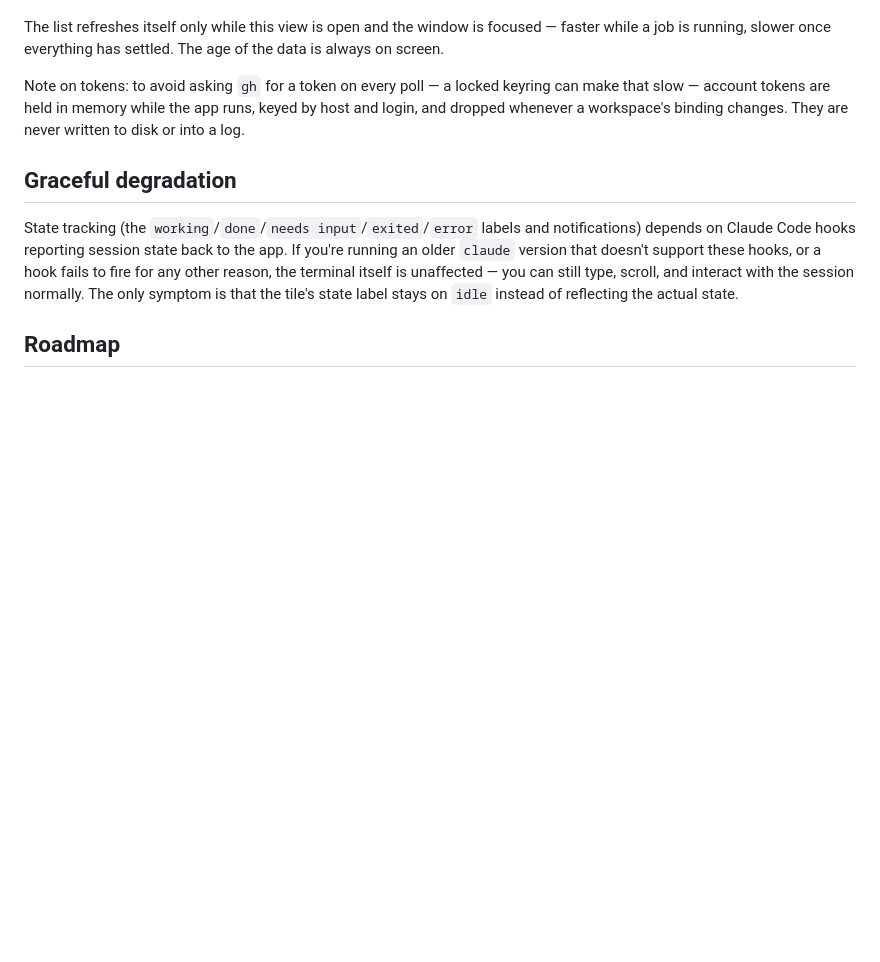
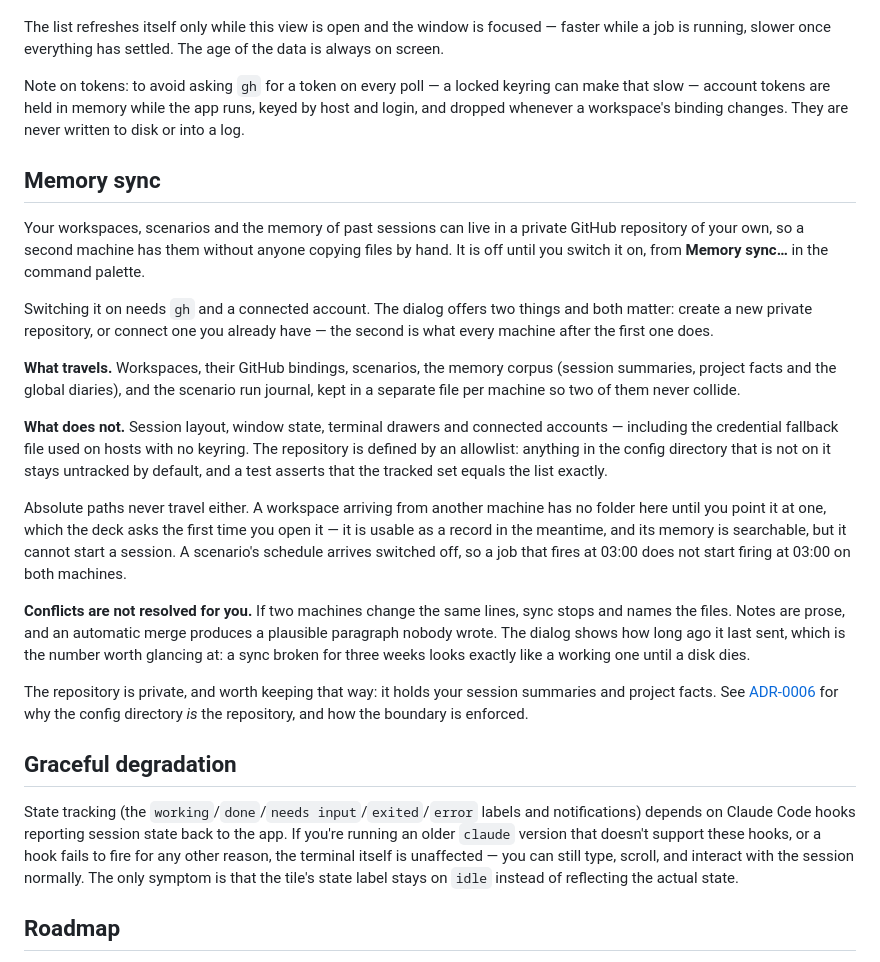
Before and after one commit to followLemmi/cowork-deck, a Markdown page: README.md, the part around the change. Rendered like a GitHub page; blank space fills up the shorter version.

```diff
--- a/README.md
+++ b/README.md
@@ -447,6 +447,42 @@ keyring can make that slow — account tokens are held in memory while the app
 runs, keyed by host and login, and dropped whenever a workspace's binding
 changes. They are never written to disk or into a log.
 
+## Memory sync
+
+Your workspaces, scenarios and the memory of past sessions can live in a private GitHub
+repository of your own, so a second machine has them without anyone copying files by
+hand. It is off until you switch it on, from **Memory sync…** in the command palette.
+
+Switching it on needs `gh` and a connected account. The dialog offers two things and
+both matter: create a new private repository, or connect one you already have — the
+second is what every machine after the first one does.
+
+**What travels.** Workspaces, their GitHub bindings, scenarios, the memory corpus
+(session summaries, project facts and the global diaries), and the scenario run journal,
+kept in a separate file per machine so two of them never collide.
+
+**What does not.** Session layout, window state, terminal drawers and connected
+accounts — including the credential fallback file used on hosts with no keyring. The
+repository is defined by an allowlist: anything in the config directory that is not on
+it stays untracked by default, and a test asserts that the tracked set equals the list
+exactly.
+
+Absolute paths never travel either. A workspace arriving from another machine has no
+folder here until you point it at one, which the deck asks the first time you open it —
+it is usable as a record in the meantime, and its memory is searchable, but it cannot
+start a session. A scenario's schedule arrives switched off, so a job that fires at
+03:00 does not start firing at 03:00 on both machines.
+
+**Conflicts are not resolved for you.** If two machines change the same lines, sync
+stops and names the files. Notes are prose, and an automatic merge produces a plausible
+paragraph nobody wrote. The dialog shows how long ago it last sent, which is the number
+worth glancing at: a sync broken for three weeks looks exactly like a working one until
+a disk dies.
+
+The repository is private, and worth keeping that way: it holds your session summaries
+and project facts. See [ADR-0006](docs/adr/0006-the-config-directory-is-the-sync-repository.md)
+for why the config directory *is* the repository, and how the boundary is enforced.
+
 ## Graceful degradation
 
 State tracking (the `working`/`done`/`needs input`/`exited`/`error` labels and notifications) depends on Claude
```
Also changed, not shown: docs/adr/0006-the-config-directory-is-the-sync-repository.md (added, +96 -0 lines), docs/sync-manual-check.md (added, +75 -0 lines).
